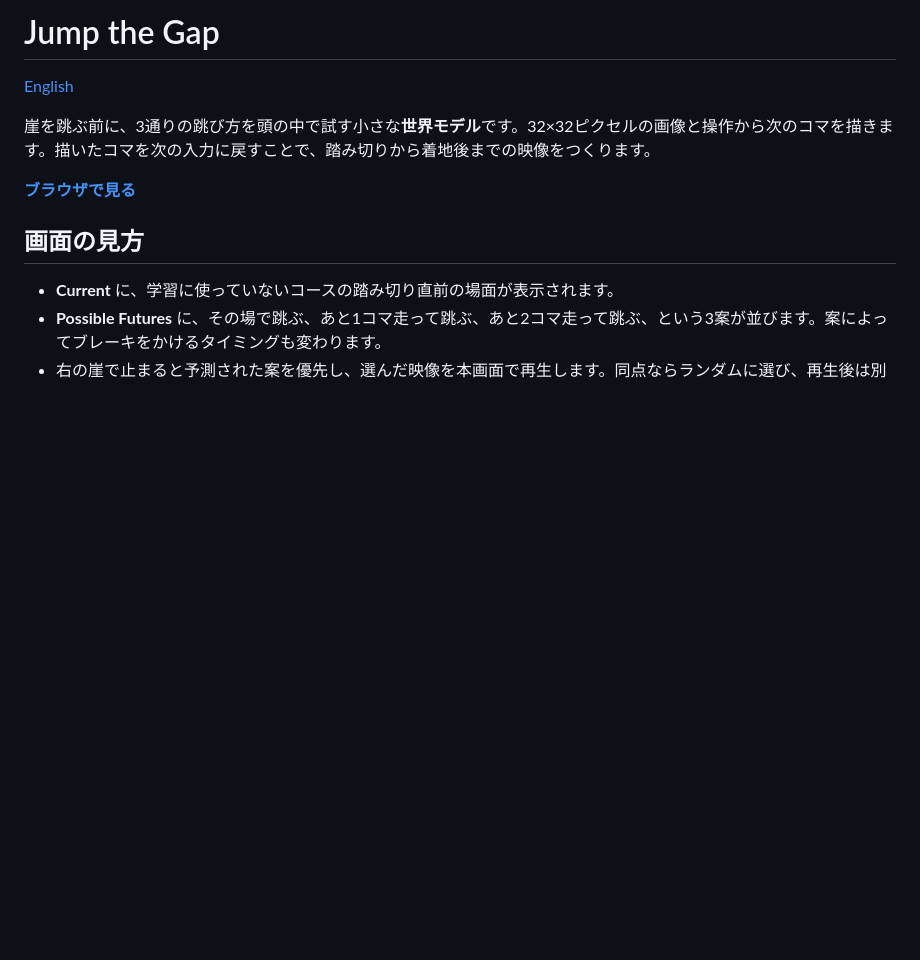
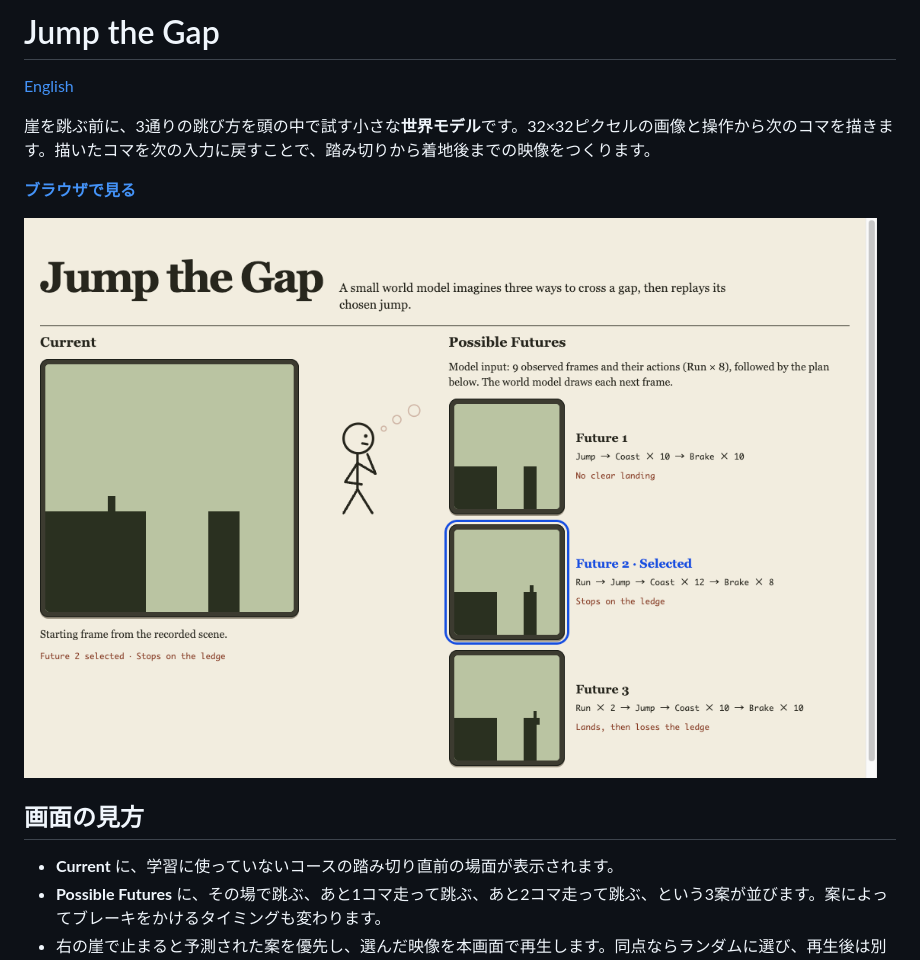
Before and after one commit to snc2work/jump-the-gap, a Markdown page: README.ja.md, the part around one of its changes. Rendered like a GitHub page; pictures changed too: assets/readme/demo.png (added); blank space fills up the shorter version.

Commit message:
Illustrate the demo and its training frames in the README

```diff
--- a/README.ja.md
+++ b/README.ja.md
@@ -5,6 +5,8 @@
 崖を跳ぶ前に、3通りの跳び方を頭の中で試す小さな**世界モデル**です。32×32ピクセルの画像と操作から次のコマを描きます。描いたコマを次の入力に戻すことで、踏み切りから着地後までの映像をつくります。
 
 **[ブラウザで見る](https://snc2work.github.io/jump_the_gap/)**
+
+![左に現在の場面、右に3通りの予測。選ばれた跳び方を青枠で示したJump the Gapの画面。](assets/readme/demo.png)
 
 ## 画面の見方
 
```
Also changed, not shown: other parts of README.ja.md (+4 -0 lines), README.md (+6 -0 lines), 1 other file.
